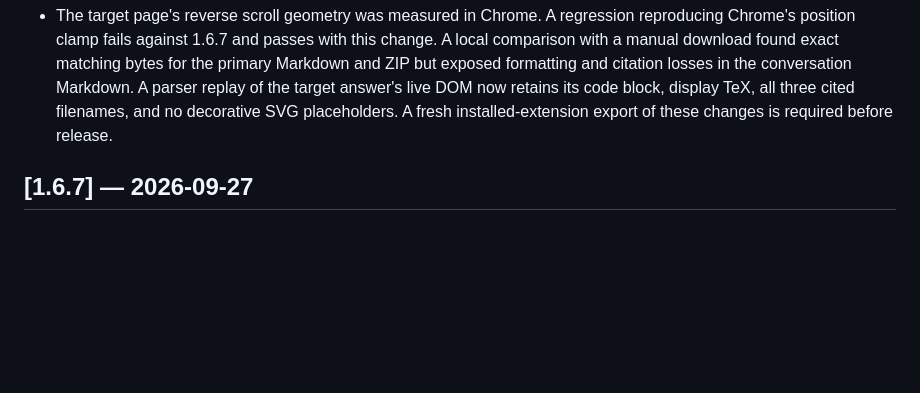
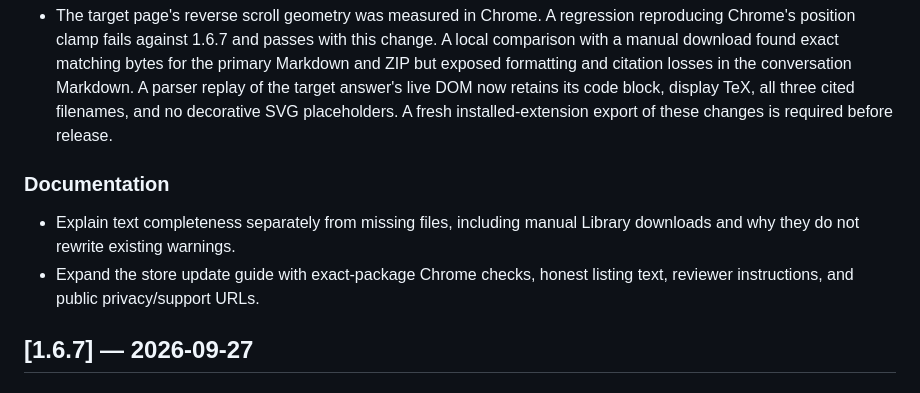
Before and after one commit to Arcanada-one/conversation-to-markdown, a Markdown page: CHANGELOG.md, the part around the change. Rendered like a GitHub page; blank space fills up the shorter version.

```diff
--- a/CHANGELOG.md
+++ b/CHANGELOG.md
@@ -43,6 +43,13 @@ and this project adheres to [Semantic Versioning](https://semver.org/spec/v2.0.0
   now retains its code block, display TeX, all three cited filenames, and no
   decorative SVG placeholders. A fresh installed-extension export of these
   changes is required before release.
+
+### Documentation
+
+- Explain text completeness separately from missing files, including manual
+  Library downloads and why they do not rewrite existing warnings.
+- Expand the store update guide with exact-package Chrome checks, honest listing
+  text, reviewer instructions, and public privacy/support URLs.
 
 ## [1.6.7] — 2026-09-27
 
```
Also changed, not shown: README.md (+18 -0 lines), docs/how-to/publish.md (+53 -6 lines).
